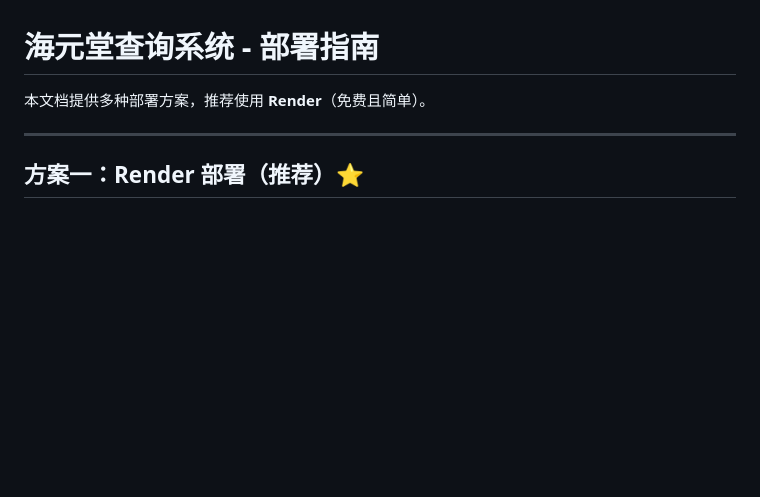
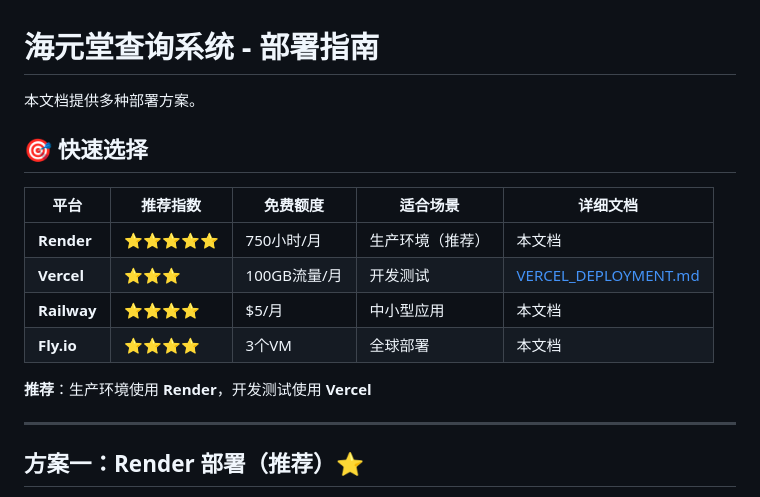
Before and after one commit to renbooc/selectProvince, a Markdown page: DEPLOYMENT.md, the part around the change. Rendered like a GitHub page; blank space fills up the shorter version.

Commit message:
更新部署指南，添加平台对比表

```diff
--- a/DEPLOYMENT.md
+++ b/DEPLOYMENT.md
@@ -1,6 +1,17 @@
 # 海元堂查询系统 - 部署指南
 
-本文档提供多种部署方案，推荐使用 **Render**（免费且简单）。
+本文档提供多种部署方案。
+
+## 🎯 快速选择
+
+| 平台 | 推荐指数 | 免费额度 | 适合场景 | 详细文档 |
+|------|---------|---------|----------|---------|
+| **Render** | ⭐⭐⭐⭐⭐ | 750小时/月 | 生产环境（推荐） | 本文档 |
+| **Vercel** | ⭐⭐⭐ | 100GB流量/月 | 开发测试 | [VERCEL_DEPLOYMENT.md](VERCEL_DEPLOYMENT.md) |
+| **Railway** | ⭐⭐⭐⭐ | $5/月 | 中小型应用 | 本文档 |
+| **Fly.io** | ⭐⭐⭐⭐ | 3个VM | 全球部署 | 本文档 |
+
+**推荐**：生产环境使用 **Render**，开发测试使用 **Vercel**
 
 ---
 
```
